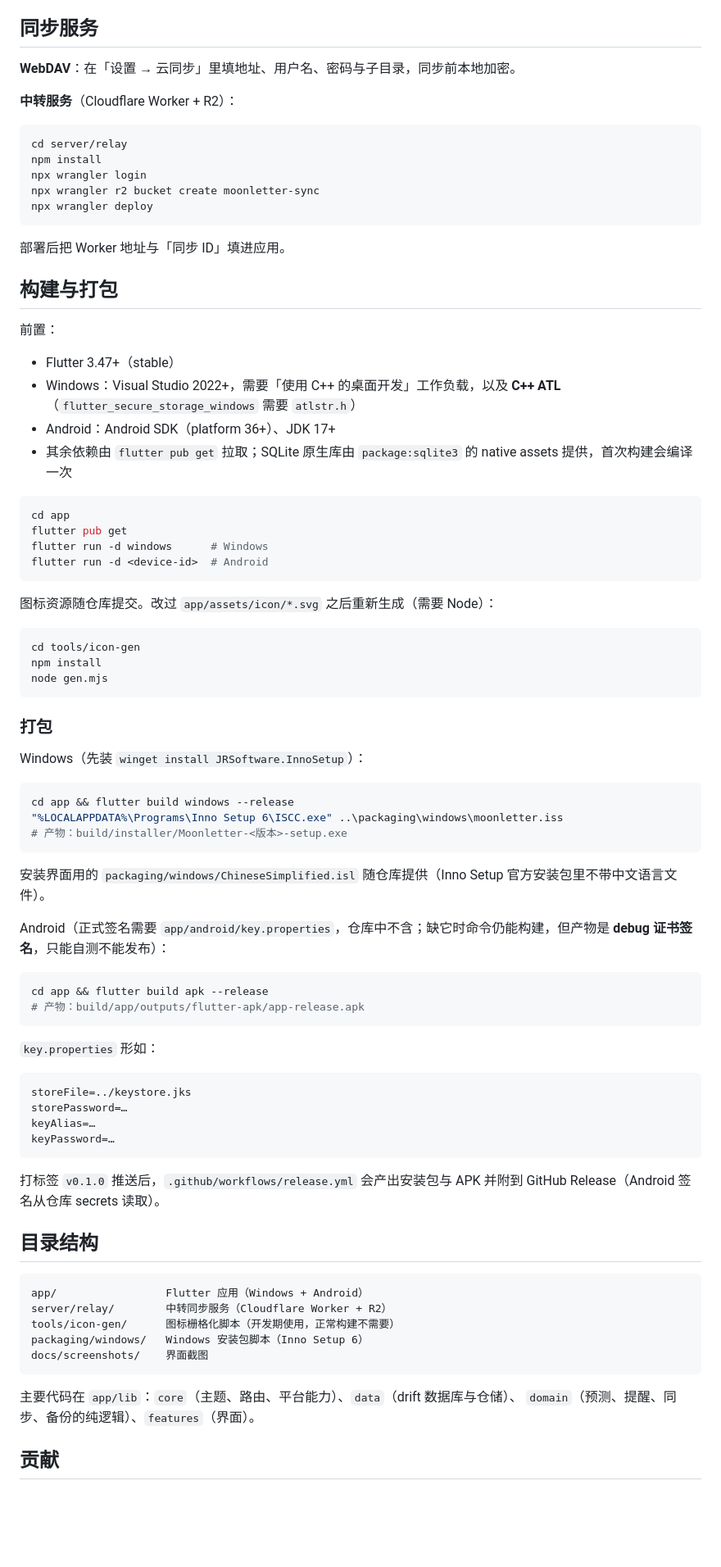
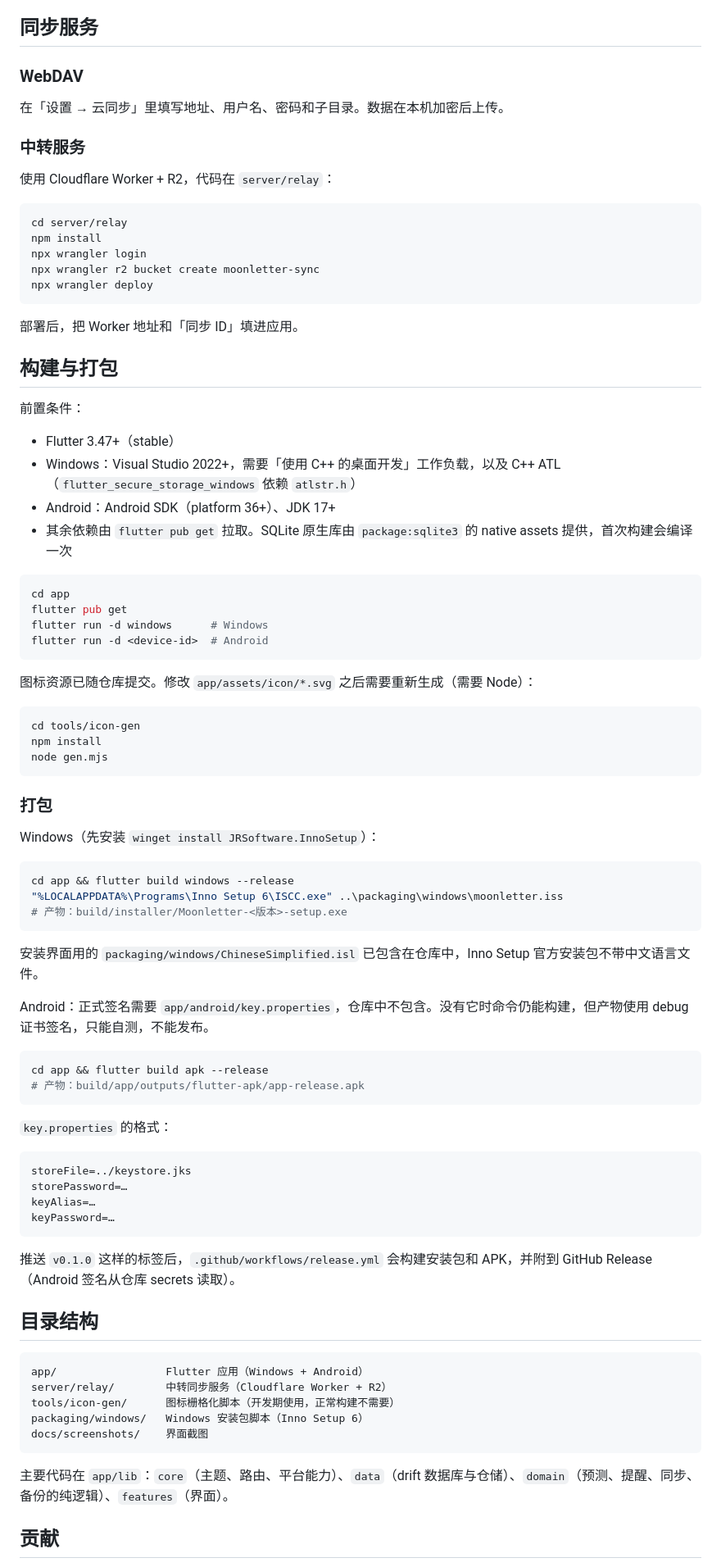
Before and after one commit to dianaloveava/moonletter, a Markdown page: README.md, the part around one of its changes. Shown at 82% size. Rendered like a GitHub page; blank space fills up the shorter version.

````diff
--- a/README.md
+++ b/README.md
@@ -133,9 +135,13 @@ Windows 上底部栏收成左侧边栏，窗口拉宽时日历与当天摘要并
 
 ## 同步服务
 
-**WebDAV**：在「设置 → 云同步」里填地址、用户名、密码与子目录，同步前本地加密。
+### WebDAV
 
-**中转服务**（Cloudflare Worker + R2）：
+在「设置 → 云同步」里填写地址、用户名、密码和子目录。数据在本机加密后上传。
+
+### 中转服务
+
+使用 Cloudflare Worker + R2，代码在 `server/relay`：
 
 ```bash
 cd server/relay
@@ -145,16 +151,16 @@ npx wrangler r2 bucket create moonletter-sync
 npx wrangler deploy
 ```
 
-部署后把 Worker 地址与「同步 ID」填进应用。
+部署后，把 Worker 地址和「同步 ID」填进应用。
 
 ## 构建与打包
 
-前置：
+前置条件：
 
 - Flutter 3.47+（stable）
-- Windows：Visual Studio 2022+，需要「使用 C++ 的桌面开发」工作负载，以及 **C++ ATL**（`flutter_secure_storage_windows` 需要 `atlstr.h`）
+- Windows：Visual Studio 2022+，需要「使用 C++ 的桌面开发」工作负载，以及 C++ ATL（`flutter_secure_storage_windows` 依赖 `atlstr.h`）
 - Android：Android SDK（platform 36+）、JDK 17+
-- 其余依赖由 `flutter pub get` 拉取；SQLite 原生库由 `package:sqlite3` 的 native assets 提供，首次构建会编译一次
+- 其余依赖由 `flutter pub get` 拉取。SQLite 原生库由 `package:sqlite3` 的 native assets 提供，首次构建会编译一次
 
 ```bash
 cd app
@@ -163,7 +169,7 @@ flutter run -d windows      # Windows
 flutter run -d <device-id>  # Android
 ```
 
-图标资源随仓库提交。改过 `app/assets/icon/*.svg` 之后重新生成（需要 Node）：
+图标资源已随仓库提交。修改 `app/assets/icon/*.svg` 之后需要重新生成（需要 Node）：
 
 ```bash
 cd tools/icon-gen
@@ -173,7 +179,7 @@ node gen.mjs
 
 ### 打包
 
-Windows（先装 `winget install JRSoftware.InnoSetup`）：
+Windows（先安装 `winget install JRSoftware.InnoSetup`）：
 
 ```bash
 cd app && flutter build windows --release
@@ -181,16 +187,16 @@ cd app && flutter build windows --release
 # 产物：build/installer/Moonletter-<版本>-setup.exe
 ```
 
-安装界面用的 `packaging/windows/ChineseSimplified.isl` 随仓库提供（Inno Setup 官方安装包里不带中文语言文件）。
+安装界面用的 `packaging/windows/ChineseSimplified.isl` 已包含在仓库中，Inno Setup 官方安装包不带中文语言文件。
 
-Android（正式签名需要 `app/android/key.properties`，仓库中不含；缺它时命令仍能构建，但产物是 **debug 证书签名**，只能自测不能发布）：
+Android：正式签名需要 `app/android/key.properties`，仓库中不包含。没有它时命令仍能构建，但产物使用 debug 证书签名，只能自测，不能发布。
 
 ```bash
 cd app && flutter build apk --release
 # 产物：build/app/outputs/flutter-apk/app-release.apk
 ```
 
-`key.properties` 形如：
+`key.properties` 的格式：
 
 ```properties
 storeFile=../keystore.jks
@@ -199,7 +205,7 @@ keyAlias=…
 keyPassword=…
 ```
 
-打标签 `v0.1.0` 推送后，`.github/workflows/release.yml` 会产出安装包与 APK 并附到 GitHub Release（Android 签名从仓库 secrets 读取）。
+推送 `v0.1.0` 这样的标签后，`.github/workflows/release.yml` 会构建安装包和 APK，并附到 GitHub Release（Android 签名从仓库 secrets 读取）。
 
 ## 目录结构
 
@@ -211,8 +217,7 @@ packaging/windows/   Windows 安装包脚本（Inno Setup 6）
 docs/screenshots/    界面截图
 ```
 
-主要代码在 `app/lib`：`core`（主题、路由、平台能力）、`data`（drift 数据库与仓储）、
-`domain`（预测、提醒、同步、备份的纯逻辑）、`features`（界面）。
+主要代码在 `app/lib`：`core`（主题、路由、平台能力）、`data`（drift 数据库与仓储）、`domain`（预测、提醒、同步、备份的纯逻辑）、`features`（界面）。
 
 ## 贡献
 
````
Also changed, not shown: other parts of README.md (+65 -66 lines).
